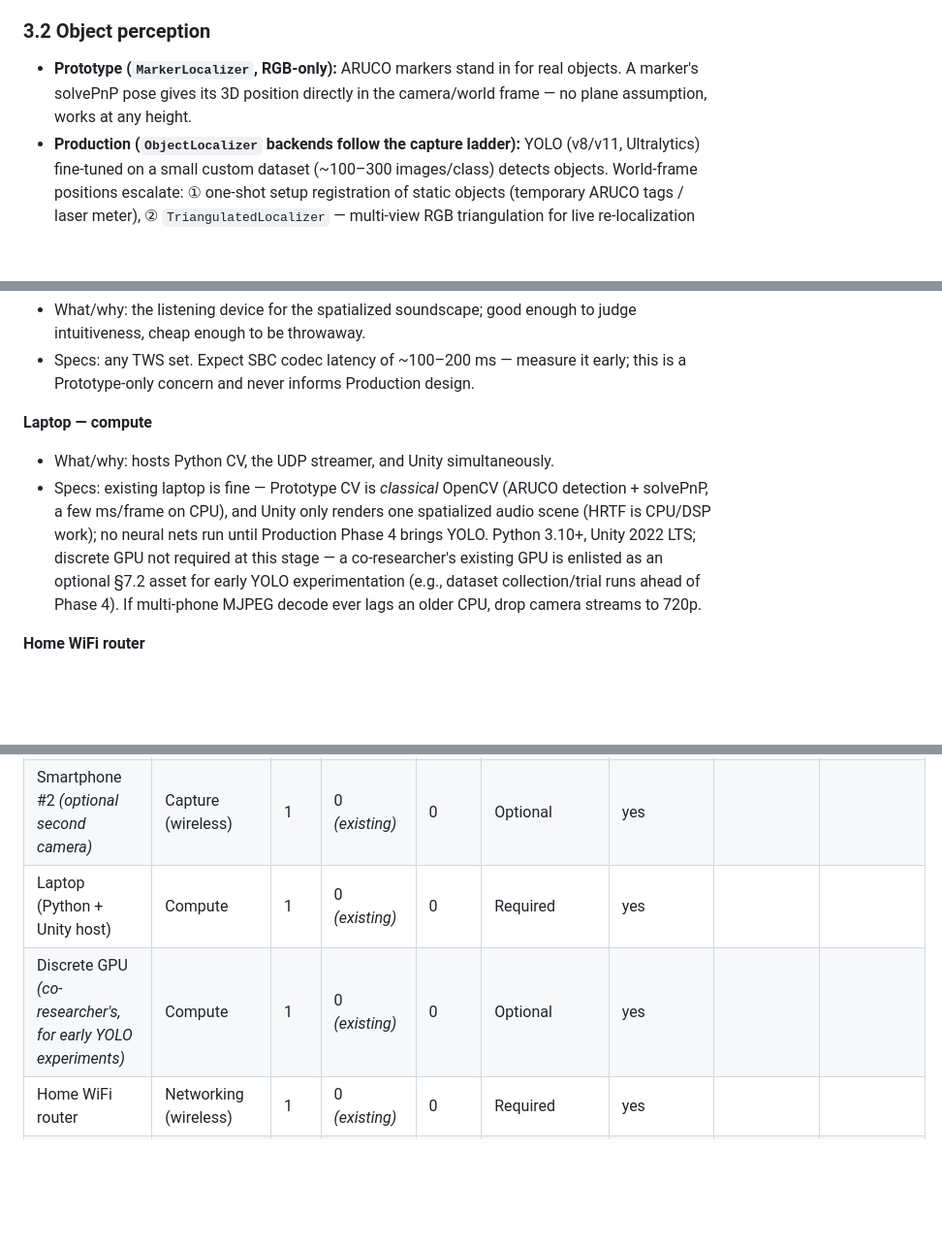
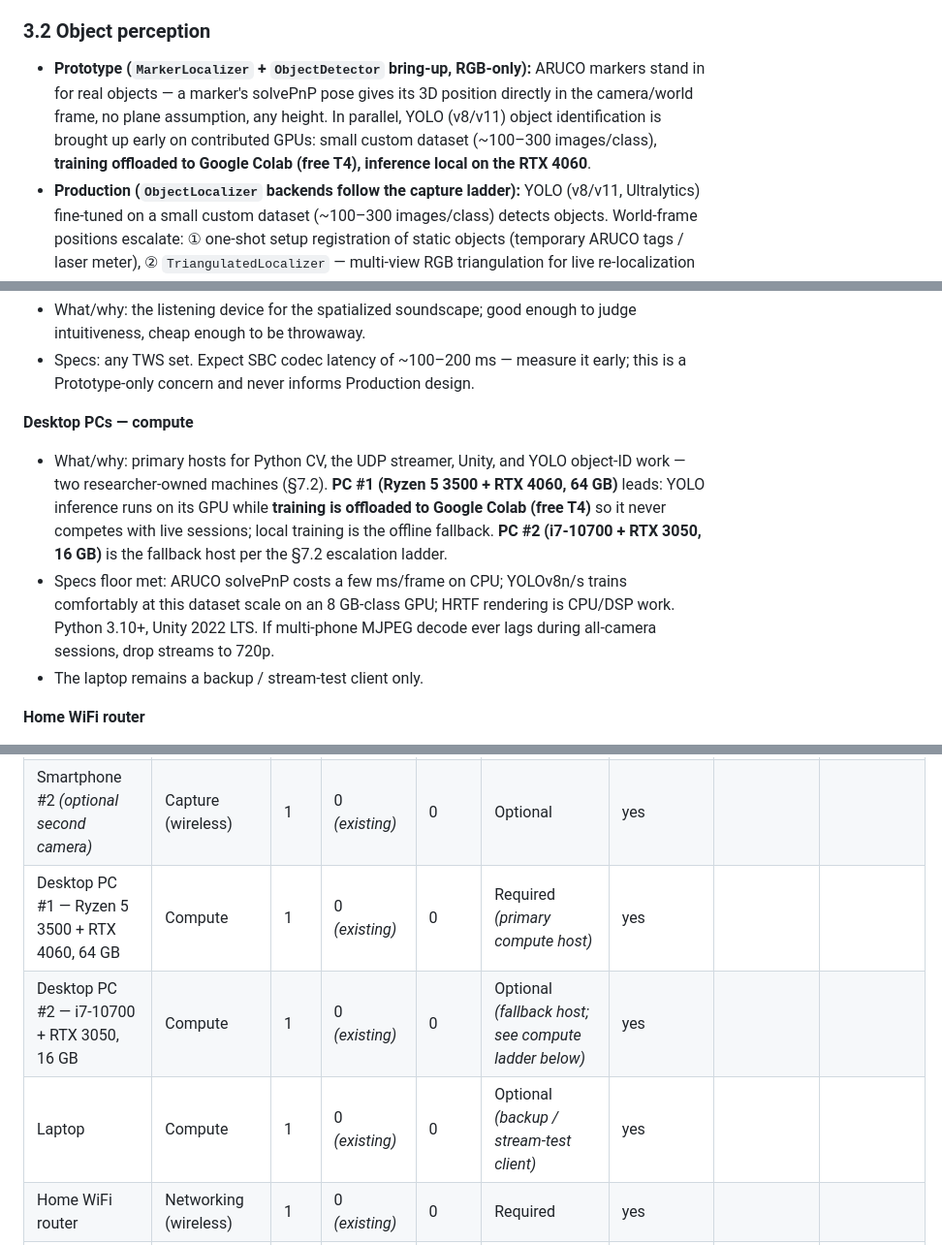
Before and after one commit to pewpil/auris, a Markdown page: README.md, 3 parts joined by grey strips. Shown at 97% size. Drawn GitHub-style; blank space fills up the shorter version.

Commit message:
plan revision: prototype yolo compute needs consideration

```diff
--- a/README.md
+++ b/README.md
@@ -46,7 +46,7 @@ Runtime pipeline: camera array → capture → two CV pipelines (object percepti
 
 ### 3.2 Object perception
 
-- **Prototype (`MarkerLocalizer`, RGB-only):** ARUCO markers stand in for real objects. A marker's solvePnP pose gives its 3D position directly in the camera/world frame — no plane assumption, works at any height.
+- **Prototype (`MarkerLocalizer` + `ObjectDetector` bring-up, RGB-only):** ARUCO markers stand in for real objects — a marker's solvePnP pose gives its 3D position directly in the camera/world frame, no plane assumption, any height. In parallel, YOLO (v8/v11) object identification is brought up early on contributed GPUs: small custom dataset (~100–300 images/class), **training offloaded to Google Colab (free T4), inference local on the RTX 4060**.
 - **Production (`ObjectLocalizer` backends follow the capture ladder):** YOLO (v8/v11, Ultralytics) fine-tuned on a small custom dataset (~100–300 images/class) detects objects. World-frame positions escalate: ① one-shot setup registration of static objects (temporary ARUCO tags / laser meter), ② `TriangulatedLocalizer` — multi-view RGB triangulation for live re-localization when objects move, ③ a depth-camera backend only if both prove insufficient.
 - **Tracking:** Kalman filter / ByteTrack on detections for temporal stability, so audio positions don't flicker between frames or across camera handoffs.
 
@@ -156,9 +156,10 @@ Goal: run the entire stack — CV pipeline, audio engine, integration & performa
 - What/why: the listening device for the spatialized soundscape; good enough to judge intuitiveness, cheap enough to be throwaway.
 - Specs: any TWS set. Expect SBC codec latency of ~100–200 ms — measure it early; this is a Prototype-only concern and never informs Production design.
 
-**Laptop — compute**
-- What/why: hosts Python CV, the UDP streamer, and Unity simultaneously.
-- Specs: existing laptop is fine — Prototype CV is *classical* OpenCV (ARUCO detection + solvePnP, a few ms/frame on CPU), and Unity only renders one spatialized audio scene (HRTF is CPU/DSP work); no neural nets run until Production Phase 4 brings YOLO. Python 3.10+, Unity 2022 LTS; discrete GPU not required at this stage — a co-researcher's existing GPU is enlisted as an optional §7.2 asset for early YOLO experimentation (e.g., dataset collection/trial runs ahead of Phase 4). If multi-phone MJPEG decode ever lags an older CPU, drop camera streams to 720p.
+**Desktop PCs — compute**
+- What/why: primary hosts for Python CV, the UDP streamer, Unity, and YOLO object-ID work — two researcher-owned machines (§7.2). **PC #1 (Ryzen 5 3500 + RTX 4060, 64 GB)** leads: YOLO inference runs on its GPU while **training is offloaded to Google Colab (free T4)** so it never competes with live sessions; local training is the offline fallback. **PC #2 (i7-10700 + RTX 3050, 16 GB)** is the fallback host per the §7.2 escalation ladder.
+- Specs floor met: ARUCO solvePnP costs a few ms/frame on CPU; YOLOv8n/s trains comfortably at this dataset scale on an 8 GB-class GPU; HRTF rendering is CPU/DSP work. Python 3.10+, Unity 2022 LTS. If multi-phone MJPEG decode ever lags during all-camera sessions, drop streams to 720p.
+- The laptop remains a backup / stream-test client only.
 
 **Home WiFi router**
 - What/why: transports the phone's video stream to the laptop.
@@ -176,8 +177,9 @@ The Prototype stage buys **only** the items approved below — everything else m
 |---|---|---|---|---|---|---|---|---|
 | Smartphone #1 | Capture (wireless) | 1 | 0 *(existing; buy-alt 4,000 – 8,000)* | 0 | Required | yes | | |
 | Smartphone #2 *(optional second camera)* | Capture (wireless) | 1 | 0 *(existing)* | 0 | Optional | yes | | |
-| Laptop (Python + Unity host) | Compute | 1 | 0 *(existing)* | 0 | Required | yes  | | |
-| Discrete GPU *(co-researcher's, for early YOLO experiments)* | Compute | 1 | 0 *(existing)* | 0 | Optional | yes | | |
+| Desktop PC #1 — Ryzen 5 3500 + RTX 4060, 64 GB | Compute | 1 | 0 *(existing)* | 0 | Required *(primary compute host)* | yes | | |
+| Desktop PC #2 — i7-10700 + RTX 3050, 16 GB | Compute | 1 | 0 *(existing)* | 0 | Optional *(fallback host; see compute ladder below)* | yes | | |
+| Laptop | Compute | 1 | 0 *(existing)* | 0 | Optional *(backup / stream-test client)* | yes | | |
 | Home WiFi router | Networking (wireless) | 1 | 0 *(existing)* | 0 | Required | yes | | |
 | Bluetooth TWS earbuds | Audio output (wireless) | 1 | 0 *(existing; buy-alt 800 – 2,500)* | 0 | Required | yes | | |
 | Phone tripod mounts | Mounting | 2 | 150 – 350 | 300 – 700 | Required | yes | | |
```
Also changed, not shown: other parts of README.md (+4 -2 lines), .opencode/plan.md (+8 -0 lines).
